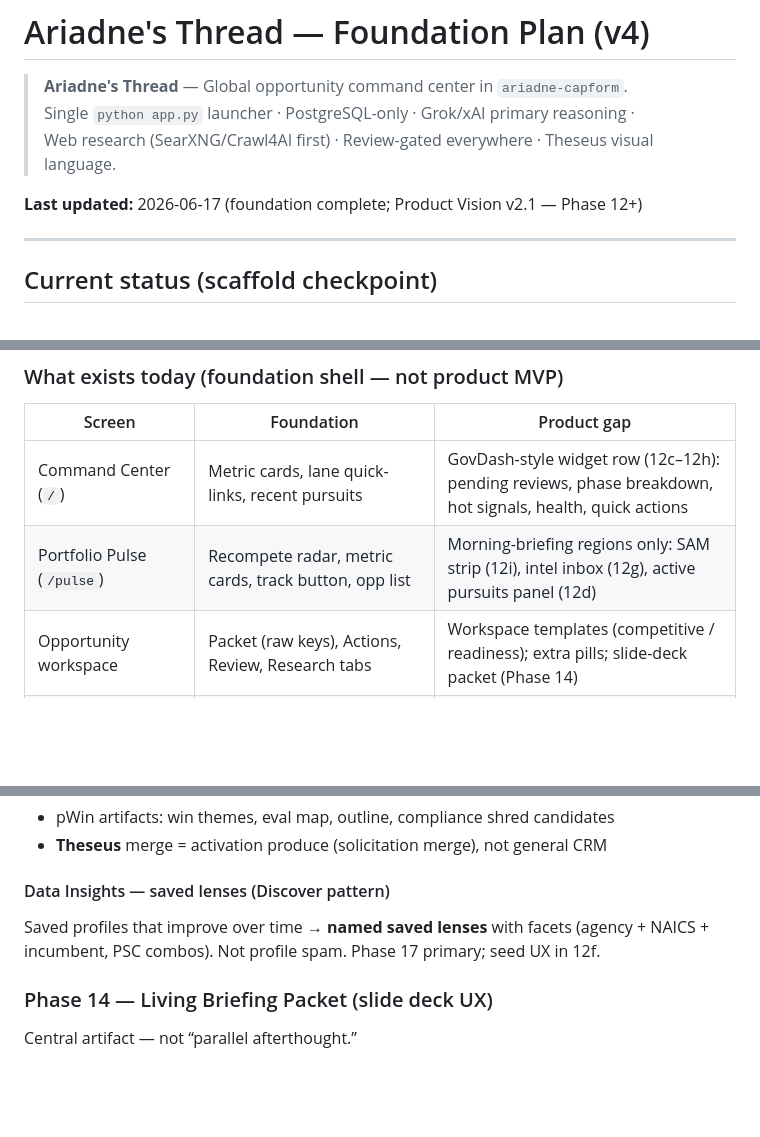
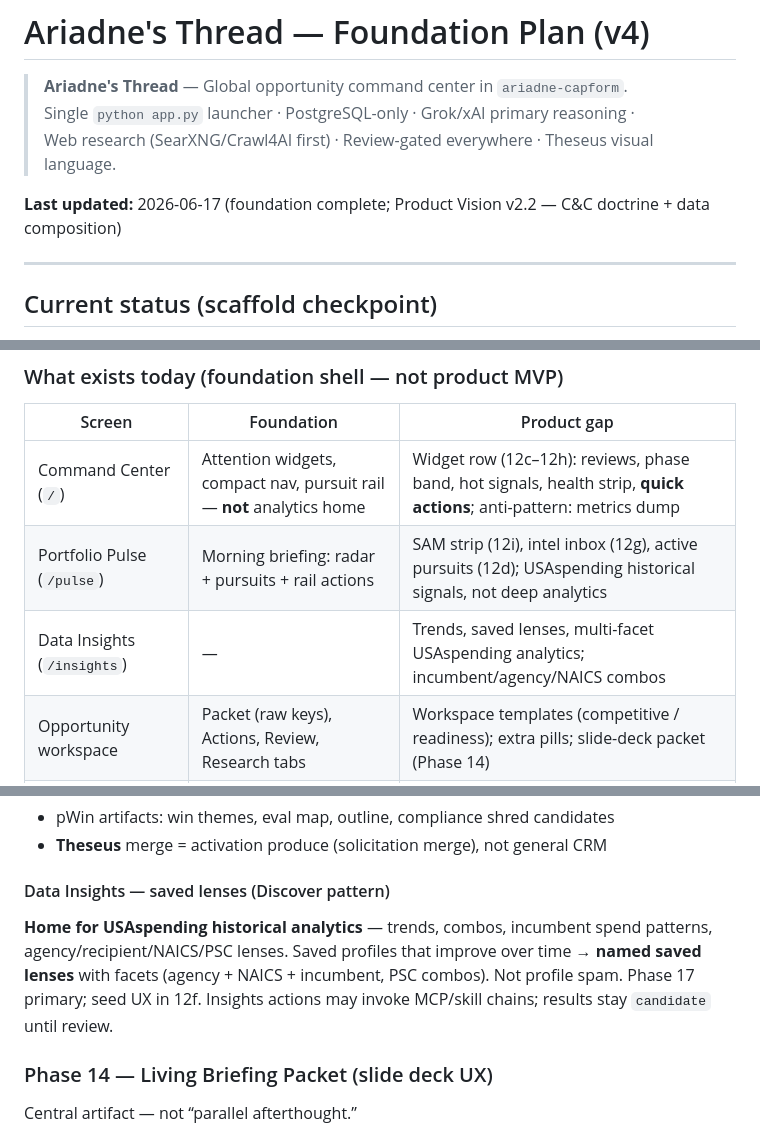
Before and after one commit to BdM-15/ariadne-capform, a Markdown page: docs/PLAN.md, 3 parts joined by grey strips. Rendered like a GitHub page; blank space fills up the shorter version.

```diff
--- a/docs/PLAN.md
+++ b/docs/PLAN.md
@@ -4,7 +4,7 @@
 > Single `python app.py` launcher · PostgreSQL-only · Grok/xAI primary reasoning ·
 > Web research (SearXNG/Crawl4AI first) · Review-gated everywhere · Theseus visual language.
 
-**Last updated:** 2026-06-17 (foundation complete; Product Vision v2.1 — Phase 12+)
+**Last updated:** 2026-06-17 (foundation complete; Product Vision v2.2 — C&C doctrine + data composition)
 
 ---
 
@@ -426,8 +477,9 @@ All AI/skill/research outputs land as `candidate` + `pending_review`. Promotion
 
 | Screen | Foundation | Product gap |
 |--------|------------|-------------|
-| Command Center (`/`) | Metric cards, lane quick-links, recent pursuits | GovDash-style widget row (12c–12h): pending reviews, phase breakdown, hot signals, health, quick actions |
-| Portfolio Pulse (`/pulse`) | Recompete radar, metric cards, track button, opp list | Morning-briefing regions only: SAM strip (12i), intel inbox (12g), active pursuits panel (12d) |
+| Command Center (`/`) | Attention widgets, compact nav, pursuit rail — **not** analytics home | Widget row (12c–12h): reviews, phase band, hot signals, health strip, **quick actions**; anti-pattern: metrics dump |
+| Portfolio Pulse (`/pulse`) | Morning briefing: radar + pursuits + rail actions | SAM strip (12i), intel inbox (12g), active pursuits (12d); USAspending historical signals, not deep analytics |
+| Data Insights (`/insights`) | — | Trends, saved lenses, multi-facet USAspending analytics; incumbent/agency/NAICS combos |
 | Opportunity workspace | Packet (raw keys), Actions, Review, Research tabs | Workspace templates (competitive / readiness); extra pills; slide-deck packet (Phase 14) |
 | Sidebar nav | Command / Identify / Capture / **Tools** / Win / System + Lucide icons | Studio route (Phase 21) |
 | Settings (`/settings`) | ✅ Read-only platform health | Editable keys deferred to Tools/MCP (12k) |
@@ -558,7 +612,7 @@ GovDash Proposal Cloud maps here. Route `/studio` deferred to Phase 21.
 
 #### Data Insights — saved lenses (Discover pattern)
 
-Saved profiles that improve over time → **named saved lenses** with facets (agency + NAICS + incumbent, PSC combos). Not profile spam. Phase 17 primary; seed UX in 12f.
+**Home for USAspending historical analytics** — trends, combos, incumbent spend patterns, agency/recipient/NAICS/PSC lenses. Saved profiles that improve over time → **named saved lenses** with facets (agency + NAICS + incumbent, PSC combos). Not profile spam. Phase 17 primary; seed UX in 12f. Insights actions may invoke MCP/skill chains; results stay `candidate` until review.
 
 ### Phase 14 — Living Briefing Packet (slide deck UX)
 
```
Also changed, not shown: other parts of docs/PLAN.md (+63 -10 lines).
